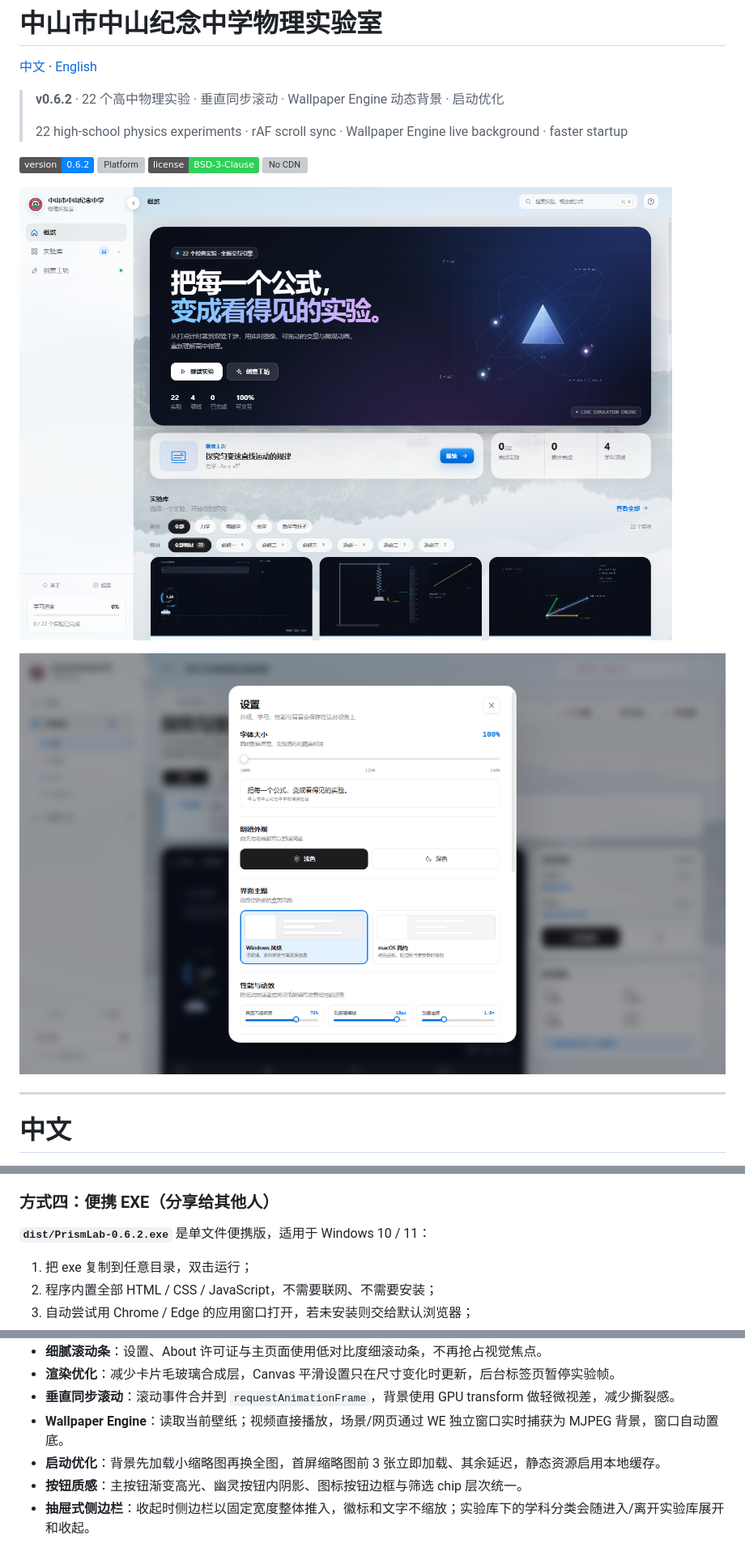
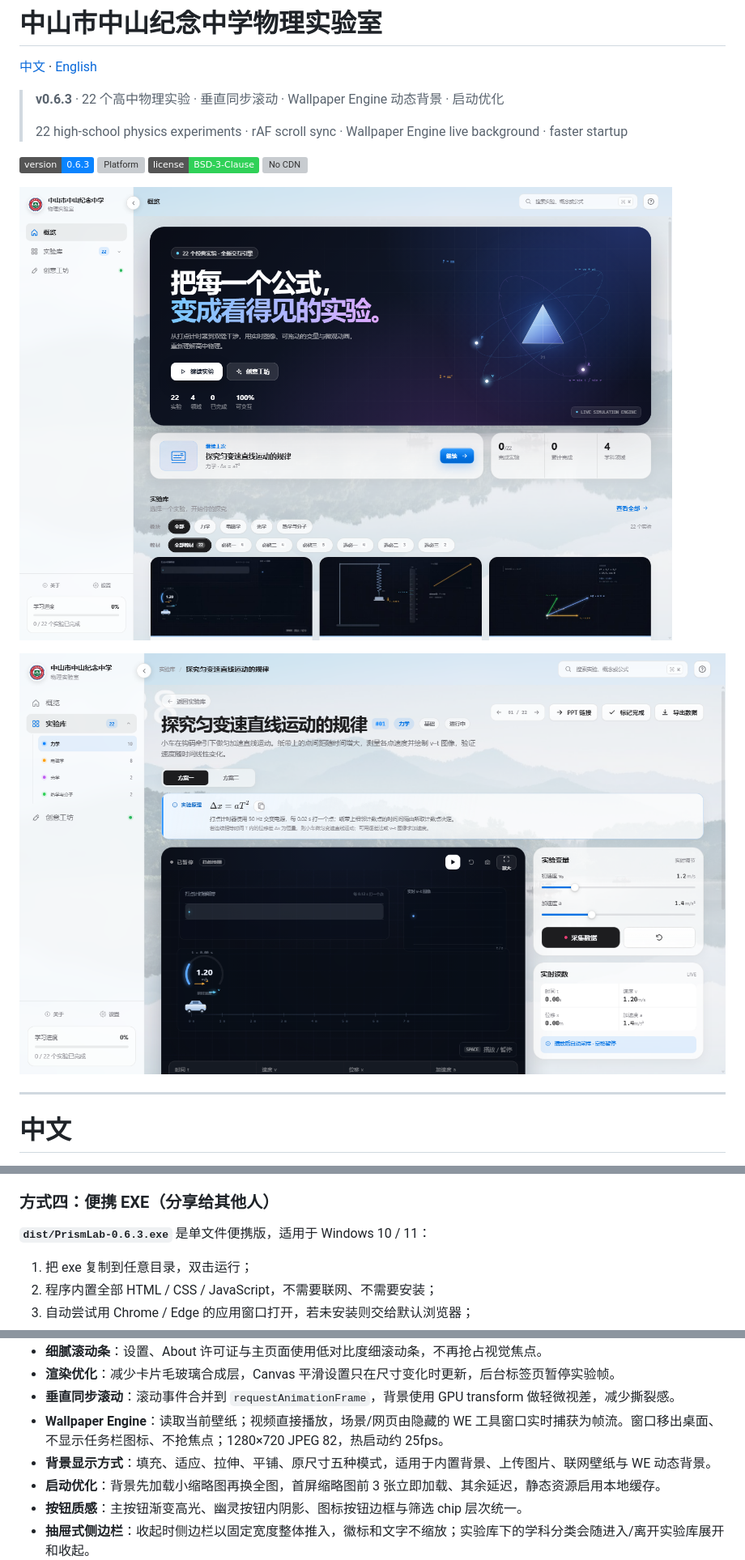
Before and after one commit to ShrunkShoe16972/Physics-Lab-ZSJZ, a Markdown page: README.md, 3 parts joined by grey strips. Shown at 81% size. Drawn GitHub-style; pictures changed too: assets/img/preview-lab.png, assets/img/preview.png; badges without logos; grey boxes are pictures that could not be loaded.

Commit message:
release: v0.6.3 hidden Wallpaper Engine, smoother capture and background fit modes

```diff
--- a/README.md
+++ b/README.md
@@ -2,11 +2,11 @@
 
 [中文](#zh) · [English](#en)
 
-> **v0.6.2** · 22 个高中物理实验 · 垂直同步滚动 · Wallpaper Engine 动态背景 · 启动优化
+> **v0.6.3** · 22 个高中物理实验 · 垂直同步滚动 · Wallpaper Engine 动态背景 · 启动优化
 >
 > 22 high-school physics experiments · rAF scroll sync · Wallpaper Engine live background · faster startup
 
-[![Version](https://img.shields.io/badge/version-0.6.2-0a84ff)](#)
+[![Version](https://img.shields.io/badge/version-0.6.3-0a84ff)](#)
 [![Platform](https://img.shields.io/badge/platform-Windows%2010%2F11-30d158)](#)
 [![License](https://img.shields.io/badge/license-BSD--3--Clause-30d158)](LICENSE)
 [![No CDN](https://img.shields.io/badge/runtime-offline%20%2F%20no%20CDN-bf5af2)](#)
@@ -55,7 +56,7 @@ Prism（中山市中山纪念中学物理实验室）是一个面向高中物理
 
 ### 方式四：便携 EXE（分享给其他人）
 
-**`dist/PrismLab-0.6.2.exe`** 是单文件便携版，适用于 Windows 10 / 11：
+**`dist/PrismLab-0.6.3.exe`** 是单文件便携版，适用于 Windows 10 / 11：
 
 1. 把 exe 复制到任意目录，双击运行；
 2. 程序内置全部 HTML / CSS / JavaScript，不需要联网、不需要安装；
@@ -111,7 +112,8 @@ powershell -ExecutionPolicy Bypass -File packaging\build-exe.ps1
 - **细腻滚动条**：设置、About 许可证与主页面使用低对比度细滚动条，不再抢占视觉焦点。
 - **渲染优化**：减少卡片毛玻璃合成层，Canvas 平滑设置只在尺寸变化时更新，后台标签页暂停实验帧。
 - **垂直同步滚动**：滚动事件合并到 `requestAnimationFrame`，背景使用 GPU transform 做轻微视差，减少撕裂感。
-- **Wallpaper Engine**：读取当前壁纸；视频直接播放，场景/网页通过 WE 独立窗口实时捕获为 MJPEG 背景，窗口自动置底。
+- **Wallpaper Engine**：读取当前壁纸；视频直接播放，场景/网页由隐藏的 WE 工具窗口实时捕获为帧流。窗口移出桌面、不显示任务栏图标、不抢焦点；1280×720 JPEG 82，热启动约 25fps。
+- **背景显示方式**：填充、适应、拉伸、平铺、原尺寸五种模式，适用于内置背景、上传图片、联网壁纸与 WE 动态背景。
 - **启动优化**：背景先加载小缩略图再换全图，首屏缩略图前 3 张立即加载、其余延迟，静态资源启用本地缓存。
 - **按钮质感**：主按钮渐变高光、幽灵按钮内阴影、图标按钮边框与筛选 chip 层次统一。
 - **抽屉式侧边栏**：收起时侧边栏以固定宽度整体推入，徽标和文字不缩放；实验库下的学科分类会随进入/离开实验库展开和收起。
```
Also changed, not shown: other parts of README.md (+5 -2 lines), PRD.md (+15 -5 lines), 13 other files.
